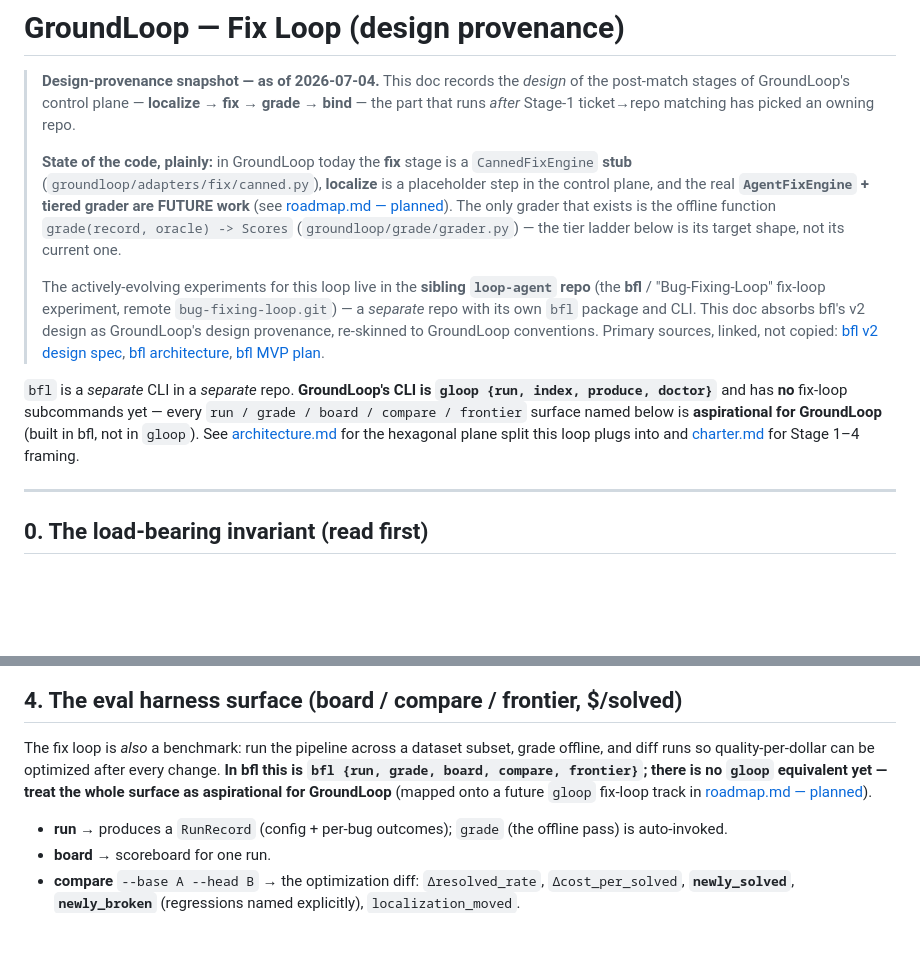
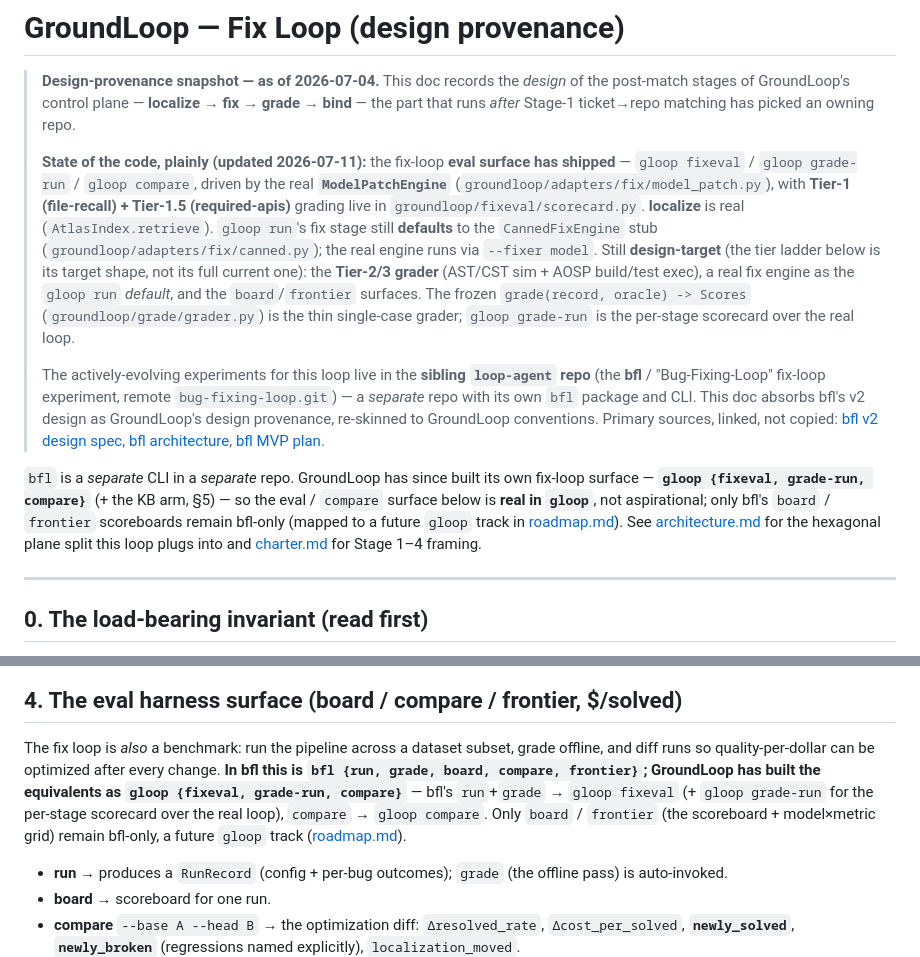
Before and after one commit to vinc-lin/GroundLoop, a Markdown page: docs/fix-loop.md, 2 parts joined by grey strips. Rendered like a GitHub page; blank space fills up the shorter version.

Commit message:
docs(fix-loop): reconcile stale 2026-07-04 header — fixeval/grade-run/compare + ModelPatchEngine + Tier-1/1.5 shipped (not aspirational)
Co-Authored-By: Claude Opus 4.8 (1M context) <noreply@anthropic.com>

```diff
--- a/docs/fix-loop.md
+++ b/docs/fix-loop.md
@@ -4,11 +4,16 @@
 > stages of GroundLoop's control plane — **localize → fix → grade → bind** — the part that runs *after*
 > Stage-1 ticket→repo matching has picked an owning repo.
 >
-> **State of the code, plainly:** in GroundLoop today the **fix** stage is a `CannedFixEngine` **stub**
-> (`groundloop/adapters/fix/canned.py`), **localize** is a placeholder step in the control plane, and
-> the real **`AgentFixEngine` + tiered grader are FUTURE work** (see [roadmap.md — planned](roadmap.md)).
-> The only grader that exists is the offline function `grade(record, oracle) -> Scores`
-> (`groundloop/grade/grader.py`) — the tier ladder below is its target shape, not its current one.
+> **State of the code, plainly (updated 2026-07-11):** the fix-loop **eval surface has shipped** — `gloop
+> fixeval` / `gloop grade-run` / `gloop compare`, driven by the real **`ModelPatchEngine`**
+> (`groundloop/adapters/fix/model_patch.py`), with **Tier-1 (file-recall) + Tier-1.5 (required-apis)**
+> grading live in `groundloop/fixeval/scorecard.py`. **localize** is real (`AtlasIndex.retrieve`). `gloop
+> run`'s fix stage still **defaults** to the `CannedFixEngine` stub (`groundloop/adapters/fix/canned.py`);
+> the real engine runs via `--fixer model`. Still **design-target** (the tier ladder below is its target
+> shape, not its full current one): the **Tier-2/3 grader** (AST/CST sim + AOSP build/test exec), a real
+> fix engine as the `gloop run` *default*, and the `board`/`frontier` surfaces. The frozen `grade(record,
+> oracle) -> Scores` (`groundloop/grade/grader.py`) is the thin single-case grader; `gloop grade-run` is
+> the per-stage scorecard over the real loop.
 >
 > The actively-evolving experiments for this loop live in the **sibling `loop-agent` repo** (the
 > **bfl** / "Bug-Fixing-Loop" fix-loop experiment, remote `bug-fixing-loop.git`) — a *separate* repo
@@ -18,11 +23,11 @@
 > [bfl architecture](../../loop-agent/docs/architecture.md),
 > [bfl MVP plan](../../loop-agent/docs/superpowers/plans/2026-07-02-bfl-mvp.md).
 
-`bfl` is a *separate* CLI in a *separate* repo. **GroundLoop's CLI is `gloop {run, index, produce,
-doctor}`** and has **no** fix-loop subcommands yet — every `run / grade / board / compare / frontier`
-surface named below is **aspirational for GroundLoop** (built in bfl, not in `gloop`). See
-[architecture.md](architecture.md) for the hexagonal plane split this loop plugs into and
-[charter.md](charter.md) for Stage 1–4 framing.
+`bfl` is a *separate* CLI in a *separate* repo. GroundLoop has since built its own fix-loop surface —
+**`gloop {fixeval, grade-run, compare}`** (+ the KB arm, §5) — so the eval / `compare` surface below is
+**real in `gloop`**, not aspirational; only bfl's `board` / `frontier` scoreboards remain bfl-only (mapped
+to a future `gloop` track in [roadmap.md](roadmap.md)). See [architecture.md](architecture.md) for the
+hexagonal plane split this loop plugs into and [charter.md](charter.md) for Stage 1–4 framing.
 
 ---
 
@@ -160,9 +165,10 @@ guarantee. This mirrors the Type-1 hermetic anti-leak invariants already asserte
 
 The fix loop is *also* a benchmark: run the pipeline across a dataset subset, grade offline, and diff
 runs so quality-per-dollar can be optimized after every change. **In bfl this is
-`bfl {run, grade, board, compare, frontier}`; there is no `gloop` equivalent yet — treat the whole
-surface as aspirational for GroundLoop** (mapped onto a future `gloop` fix-loop track in
-[roadmap.md — planned](roadmap.md)).
+`bfl {run, grade, board, compare, frontier}`; GroundLoop has built the equivalents as `gloop {fixeval,
+grade-run, compare}`** — bfl's `run`+`grade` → `gloop fixeval` (+ `gloop grade-run` for the per-stage
+scorecard over the real loop), `compare` → `gloop compare`. Only `board` / `frontier` (the scoreboard +
+model×metric grid) remain bfl-only, a future `gloop` track ([roadmap.md](roadmap.md)).
 
 - **run** → produces a `RunRecord` (config + per-bug outcomes); `grade` (the offline pass) is
   auto-invoked.
```
